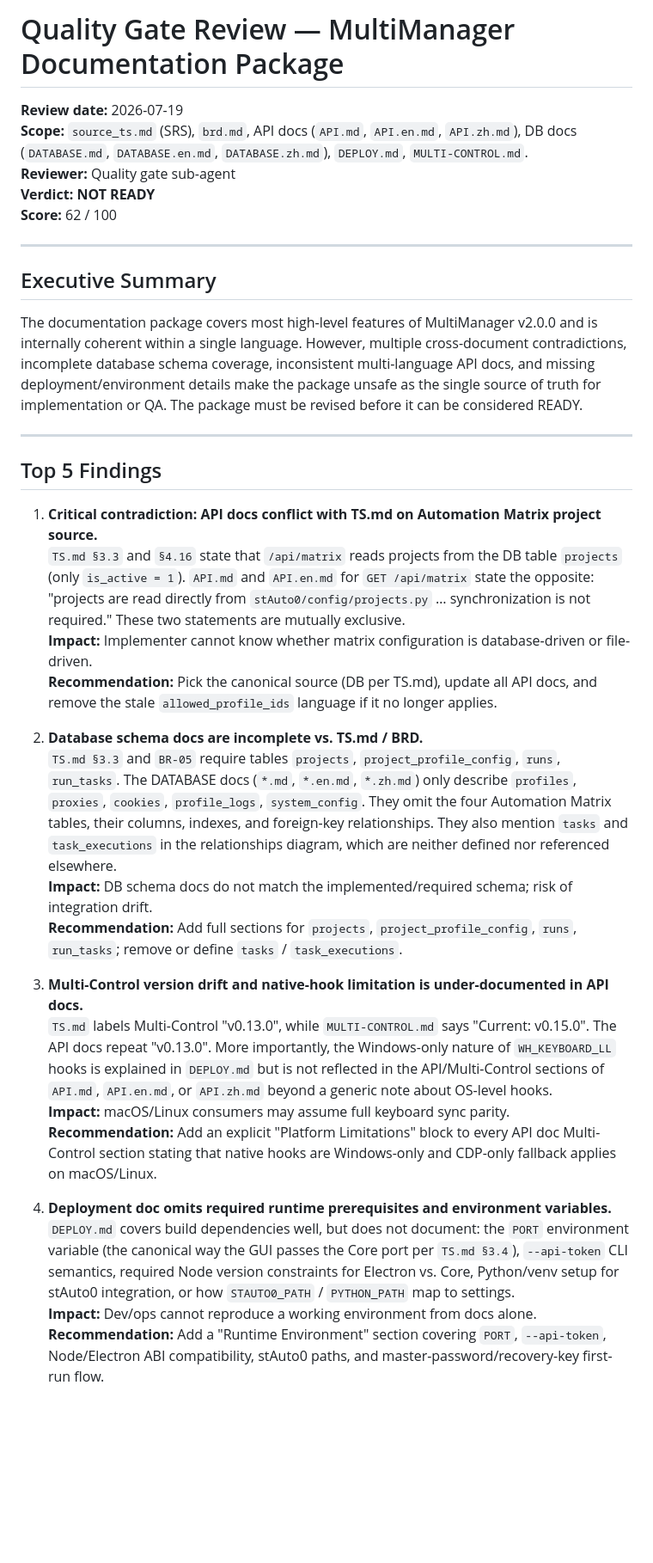
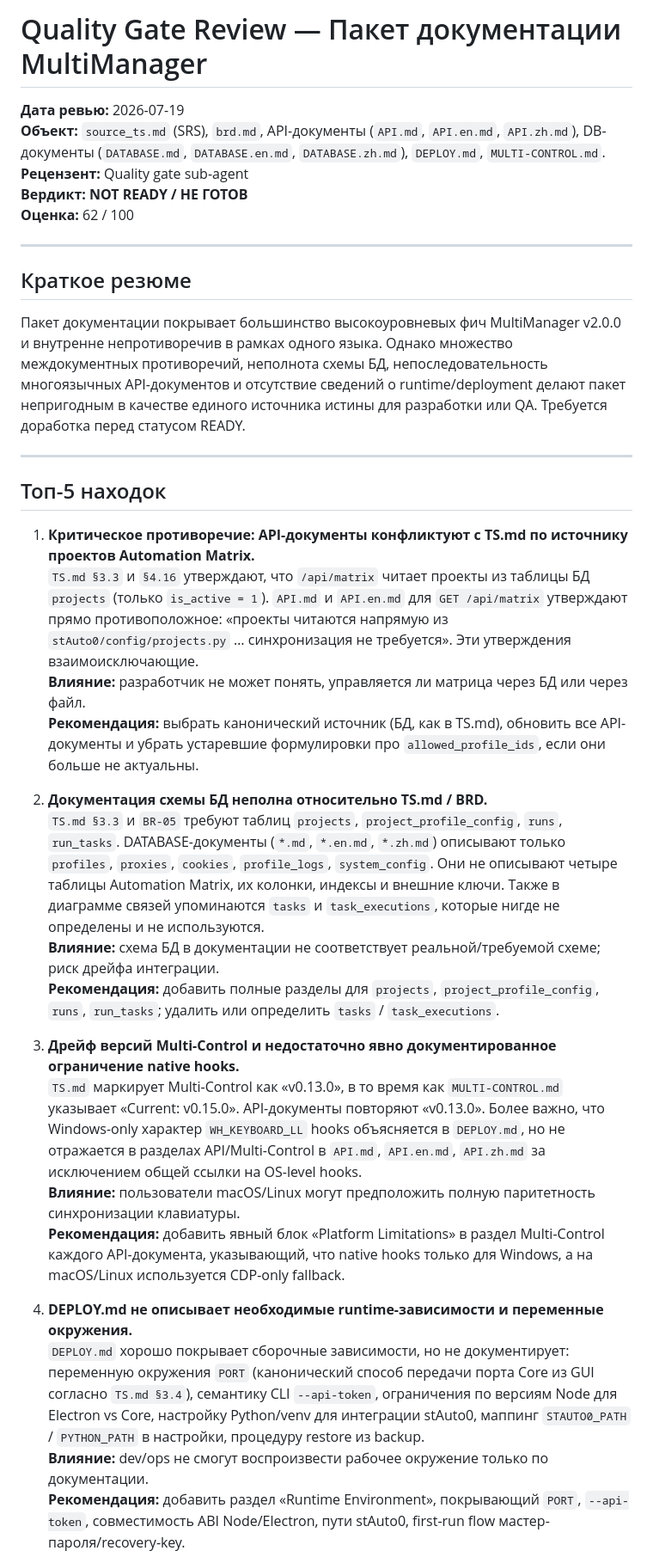
Before and after one commit to vebster88/accounts-helper, a Markdown page: projects/multimanager-brd-review/review.md, the part around one of its changes. Shown at 86% size. Rendered like a GitHub page; blank space fills up the shorter version.

```diff
--- a/projects/multimanager-brd-review/review.md
+++ b/projects/multimanager-brd-review/review.md
@@ -1,38 +1,38 @@
-# Quality Gate Review — MultiManager Documentation Package
+# Quality Gate Review — Пакет документации MultiManager
 
-**Review date:** 2026-07-19
-**Scope:** `source_ts.md` (SRS), `brd.md`, API docs (`API.md`, `API.en.md`, `API.zh.md`), DB docs (`DATABASE.md`, `DATABASE.en.md`, `DATABASE.zh.md`), `DEPLOY.md`, `MULTI-CONTROL.md`.
-**Reviewer:** Quality gate sub-agent
-**Verdict:** **NOT READY**
-**Score:** 62 / 100
+**Дата ревью:** 2026-07-19
+**Объект:** `source_ts.md` (SRS), `brd.md`, API-документы (`API.md`, `API.en.md`, `API.zh.md`), DB-документы (`DATABASE.md`, `DATABASE.en.md`, `DATABASE.zh.md`), `DEPLOY.md`, `MULTI-CONTROL.md`.
+**Рецензент:** Quality gate sub-agent
+**Вердикт:** **NOT READY / НЕ ГОТОВ**
+**Оценка:** 62 / 100
 
 ---
 
-## Executive Summary
+## Краткое резюме
 
-The documentation package covers most high-level features of MultiManager v2.0.0 and is internally coherent within a single language. However, multiple cross-document contradictions, incomplete database schema coverage, inconsistent multi-language API docs, and missing deployment/environment details make the package unsafe as the single source of truth for implementation or QA. The package must be revised before it can be considered READY.
+Пакет документации покрывает большинство высокоуровневых фич MultiManager v2.0.0 и внутренне непротиворечив в рамках одного языка. Однако множество междокументных противоречий, неполнота схемы БД, непоследовательность многоязычных API-документов и отсутствие сведений о runtime/deployment делают пакет непригодным в качестве единого источника истины для разработки или QA. Требуется доработка перед статусом READY.
 
 ---
 
-## Top 5 Findings
+## Топ-5 находок
 
-1. **Critical contradiction: API docs conflict with TS.md on Automation Matrix project source.**
-   `TS.md §3.3` and `§4.16` state that `/api/matrix` reads projects from the DB table `projects` (only `is_active = 1`). `API.md` and `API.en.md` for `GET /api/matrix` state the opposite: "projects are read directly from `stAuto0/config/projects.py` … synchronization is not required." These two statements are mutually exclusive.
-   **Impact:** Implementer cannot know whether matrix configuration is database-driven or file-driven.
-   **Recommendation:** Pick the canonical source (DB per TS.md), update all API docs, and remove the stale `allowed_profile_ids` language if it no longer applies.
+1. **Критическое противоречие: API-документы конфликтуют с TS.md по источнику проектов Automation Matrix.**
+   `TS.md §3.3` и `§4.16` утверждают, что `/api/matrix` читает проекты из таблицы БД `projects` (только `is_active = 1`). `API.md` и `API.en.md` для `GET /api/matrix` утверждают прямо противоположное: «проекты читаются напрямую из `stAuto0/config/projects.py` … синхронизация не требуется». Эти утверждения взаимоисключающие.
+   **Влияние:** разработчик не может понять, управляется ли матрица через БД или через файл.
+   **Рекомендация:** выбрать канонический источник (БД, как в TS.md), обновить все API-документы и убрать устаревшие формулировки про `allowed_profile_ids`, если они больше не актуальны.
 
-2. **Database schema docs are incomplete vs. TS.md / BRD.**
-   `TS.md §3.3` and `BR-05` require tables `projects`, `project_profile_config`, `runs`, `run_tasks`. The DATABASE docs (`*.md`, `*.en.md`, `*.zh.md`) only describe `profiles`, `proxies`, `cookies`, `profile_logs`, `system_config`. They omit the four Automation Matrix tables, their columns, indexes, and foreign-key relationships. They also mention `tasks` and `task_executions` in the relationships diagram, which are neither defined nor referenced elsewhere.
-   **Impact:** DB schema docs do not match the implemented/required schema; risk of integration drift.
-   **Recommendation:** Add full sections for `projects`, `project_profile_config`, `runs`, `run_tasks`; remove or define `tasks` / `task_executions`.
+2. **Документация схемы БД неполна относительно TS.md / BRD.**
+   `TS.md §3.3` и `BR-05` требуют таблиц `projects`, `project_profile_config`, `runs`, `run_tasks`. DATABASE-документы (`*.md`, `*.en.md`, `*.zh.md`) описывают только `profiles`, `proxies`, `cookies`, `profile_logs`, `system_config`. Они не описывают четыре таблицы Automation Matrix, их колонки, индексы и внешние ключи. Также в диаграмме связей упоминаются `tasks` и `task_executions`, которые нигде не определены и не используются.
+   **Влияние:** схема БД в документации не соответствует реальной/требуемой схеме; риск дрейфа интеграции.
+   **Рекомендация:** добавить полные разделы для `projects`, `project_profile_config`, `runs`, `run_tasks`; удалить или определить `tasks` / `task_executions`.
 
-3. **Multi-Control version drift and native-hook limitation is under-documented in API docs.**
-   `TS.md` labels Multi-Control "v0.13.0", while `MULTI-CONTROL.md` says "Current: v0.15.0". The API docs repeat "v0.13.0". More importantly, the Windows-only nature of `WH_KEYBOARD_LL` hooks is explained in `DEPLOY.md` but is not reflected in the API/Multi-Control sections of `API.md`, `API.en.md`, or `API.zh.md` beyond a generic note about OS-level hooks.
-   **Impact:** macOS/Linux consumers may assume full keyboard sync parity.
-   **Recommendation:** Add an explicit "Platform Limitations" block to every API doc Multi-Control section stating that native hooks are Windows-only and CDP-only fallback applies on macOS/Linux.
+3. **Дрейф версий Multi-Control и недостаточно явно документированное ограничение native hooks.**
+   `TS.md` маркирует Multi-Control как «v0.13.0», в то время как `MULTI-CONTROL.md` указывает «Current: v0.15.0». API-документы повторяют «v0.13.0». Более важно, что Windows-only характер `WH_KEYBOARD_LL` hooks объясняется в `DEPLOY.md`, но не отражается в разделах API/Multi-Control в `API.md`, `API.en.md`, `API.zh.md` за исключением общей ссылки на OS-level hooks.
+   **Влияние:** пользователи macOS/Linux могут предположить полную паритетность синхронизации клавиатуры.
+   **Рекомендация:** добавить явный блок «Platform Limitations» в раздел Multi-Control каждого API-документа, указывающий, что native hooks только для Windows, а на macOS/Linux используется CDP-only fallback.
 
-4. **Deployment doc omits required runtime prerequisites and environment variables.**
-   `DEPLOY.md` covers build dependencies well, but does not document: the `PORT` environment variable (the canonical way the GUI passes the Core port per `TS.md §3.4`), `--api-token` CLI semantics, required Node version constraints for Electron vs. Core, Python/venv setup for stAuto0 integration, or how `STAUTO0_PATH` / `PYTHON_PATH` map to settings.
-   **Impact:** Dev/ops cannot reproduce a working environment from docs alone.
-   **Recommendation:** Add a "Runtime Environment" section covering `PORT`, `--api-token`, Node/Electron ABI compatibility, stAuto0 paths, and master-password/recovery-key first-run flow.
+4. **DEPLOY.md не описывает необходимые runtime-зависимости и переменные окружения.**
+   `DEPLOY.md` хорошо покрывает сборочные зависимости, но не документирует: переменную окружения `PORT` (канонический способ передачи порта Core из GUI согласно `TS.md §3.4`), семантику CLI `--api-token`, ограничения по версиям Node для Electron vs Core, настройку Python/venv для интеграции stAuto0, маппинг `STAUTO0_PATH` / `PYTHON_PATH` в настройки, процедуру restore из backup.
+   **Влияние:** dev/ops не смогут воспроизвести рабочее окружение только по документации.
+   **Рекомендация:** добавить раздел «Runtime Environment», покрывающий `PORT`, `--api-token`, совместимость ABI Node/Electron, пути stAuto0, first-run flow мастер-пароля/recovery-key.
 
```
Also changed, not shown: other parts of projects/multimanager-brd-review/review.md (+64 -64 lines).
